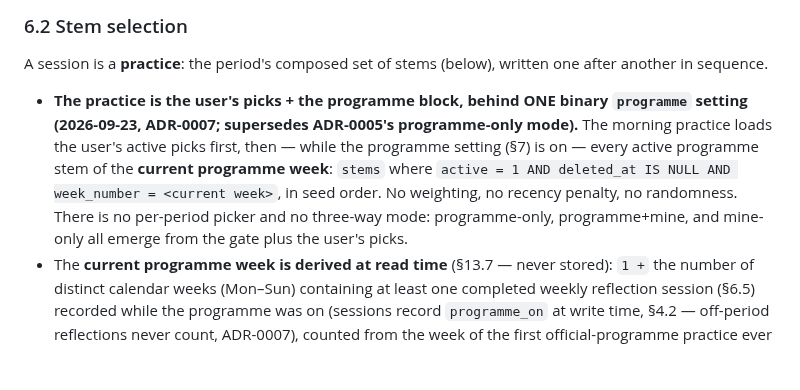
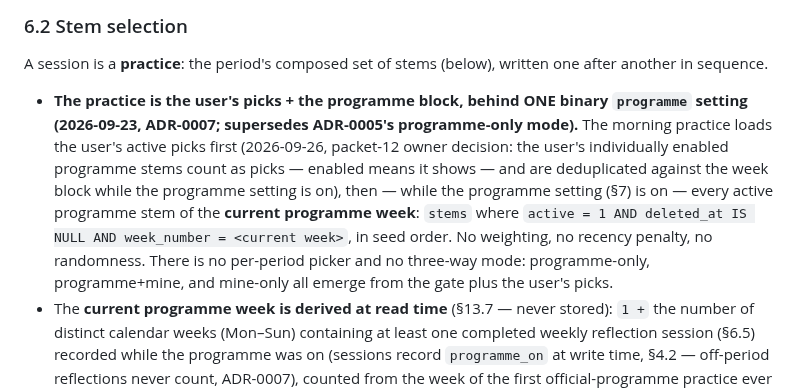
Before and after one commit to nicofirst1/AwareMe, a Markdown page: docs/spec.md, the part around the change. Drawn GitHub-style; blank space fills up the shorter version.

Commit message:
docs(spec): §6.2 - individually enabled programme stems count as picks, deduped against the week block (packet-12 owner decision, 2026-09-26)

```diff
--- a/docs/spec.md
+++ b/docs/spec.md
@@ -242,7 +242,7 @@ Five screens, skippable, shown once (**2026-09-17 amendment:** five tabs in this
 
 A session is a **practice**: the period's composed set of stems (below), written one after another in sequence.
 
-- **The practice is the user's picks + the programme block, behind ONE binary `programme` setting (2026-09-23, ADR-0007; supersedes ADR-0005's programme-only mode).** The morning practice loads the user's active picks first, then — while the programme setting (§7) is on — every active programme stem of the **current programme week**: `stems` where `active = 1 AND deleted_at IS NULL AND week_number = <current week>`, in seed order. No weighting, no recency penalty, no randomness. There is no per-period picker and no three-way mode: programme-only, programme+mine, and mine-only all emerge from the gate plus the user's picks.
+- **The practice is the user's picks + the programme block, behind ONE binary `programme` setting (2026-09-23, ADR-0007; supersedes ADR-0005's programme-only mode).** The morning practice loads the user's active picks first (2026-09-26, packet-12 owner decision: the user's individually enabled programme stems count as picks — enabled means it shows — and are deduplicated against the week block while the programme setting is on), then — while the programme setting (§7) is on — every active programme stem of the **current programme week**: `stems` where `active = 1 AND deleted_at IS NULL AND week_number = <current week>`, in seed order. No weighting, no recency penalty, no randomness. There is no per-period picker and no three-way mode: programme-only, programme+mine, and mine-only all emerge from the gate plus the user's picks.
 - The **current programme week is derived at read time** (§13.7 — never stored): `1 +` the number of distinct calendar weeks (Mon–Sun) containing at least one completed weekly reflection session (§6.5) recorded while the programme was on (sessions record `programme_on` at write time, §4.2 — off-period reflections never count, ADR-0007), counted from the week of the first official-programme practice ever written, capped at 30. Advancement is therefore self-paced: missing days never skips weeks, and two reflections inside one calendar week do not skip ahead.
 - The user may **select any week** as their current week (§6.6). The selection is stored as the `program_week_override` setting (nullable, §7) — user input, not a derived value. Completing the reflection of the selected week clears the override so the derived week takes over; Home shows a calm nudge ("Week N complete — Week N+1 is ready"). Encouragement only — no guilt copy (§13.4).
 - **The programme can be paused (2026-09-23, ADR-0007).** Off = zero state changes: no automation write runs, the derived week stops advancing (counting rule above), and reflections are still recorded. The week screen stays browsable; the user can still pick a week and manually activate stems. Turning it back on **pins week 1** (`program_week_override = 1`, with an in-app dialog linking to the week screen, §6.6); the derived week — counting only enabled-period reflections — remains the fallback once the override clears.
```
